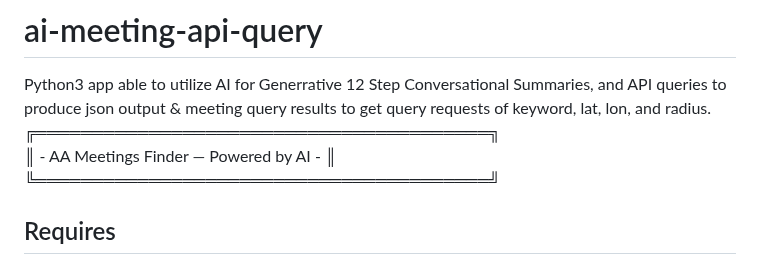
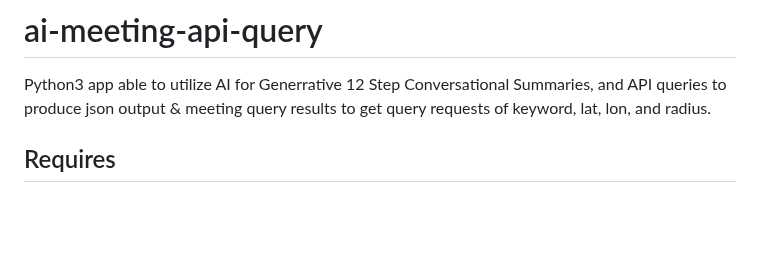
Before and after one commit to code4recovery/ai-meeting-api-query, a Markdown page: README.md, the part around the change. Rendered like a GitHub page; blank space fills up the shorter version.

```diff
--- a/README.md
+++ b/README.md
@@ -1,8 +1,5 @@
 # ai-meeting-api-query
 Python3 app able to utilize AI for Generrative 12 Step Conversational Summaries, and API queries to produce json output & meeting query results to get query requests of keyword, lat, lon, and radius.
-╔════════════════════════════════════════╗
-║ - AA Meetings Finder — Powered by AI - ║
-╚════════════════════════════════════════╝
 
 ## Requires
 * Linux webserver
```
